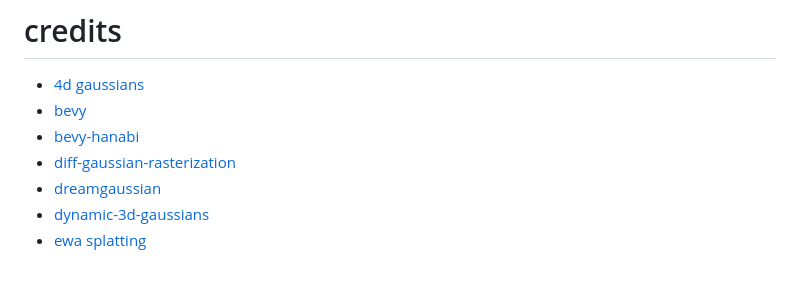
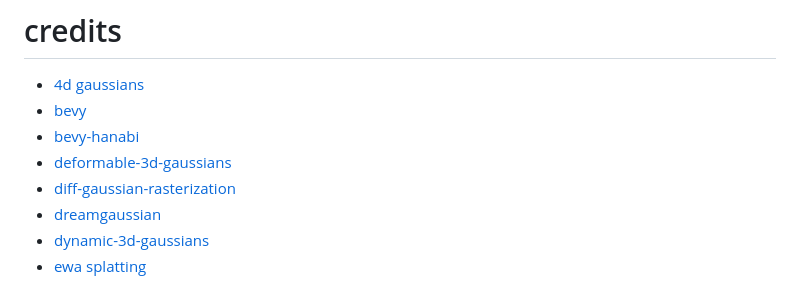
Before and after one commit to mosure/bevy_gaussian_splatting, a Markdown page: README.md, the part around the change. Drawn GitHub-style.

Commit message:
docs: credit

```diff
--- a/README.md
+++ b/README.md
@@ -77,6 +77,7 @@ to build wasm run:
 - [4d gaussians](https://github.com/hustvl/4DGaussians)
 - [bevy](https://github.com/bevyengine/bevy)
 - [bevy-hanabi](https://github.com/djeedai/bevy_hanabi)
+- [deformable-3d-gaussians](https://github.com/ingra14m/Deformable-3D-Gaussians)
 - [diff-gaussian-rasterization](https://github.com/graphdeco-inria/diff-gaussian-rasterization)
 - [dreamgaussian](https://github.com/dreamgaussian/dreamgaussian)
 - [dynamic-3d-gaussians](https://github.com/JonathonLuiten/Dynamic3DGaussians)
```
